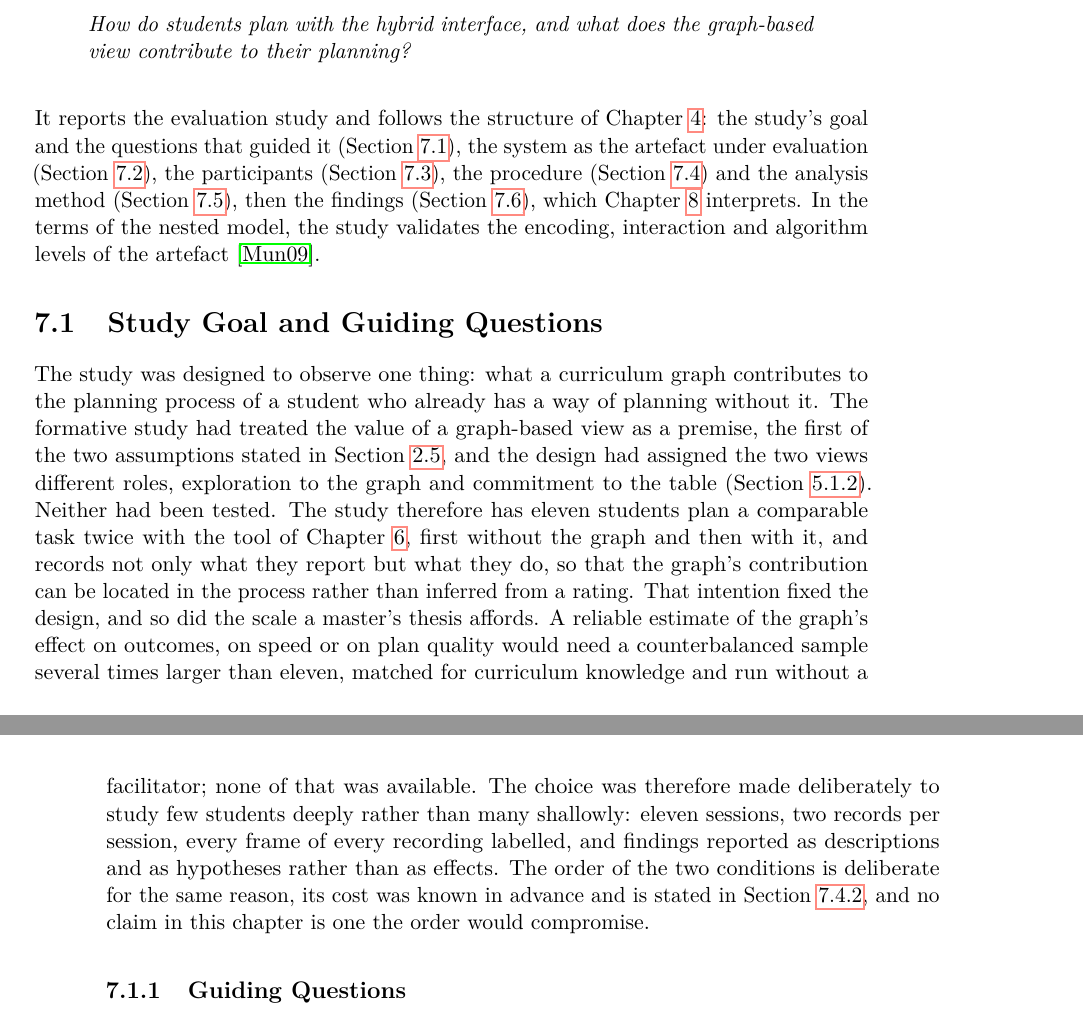
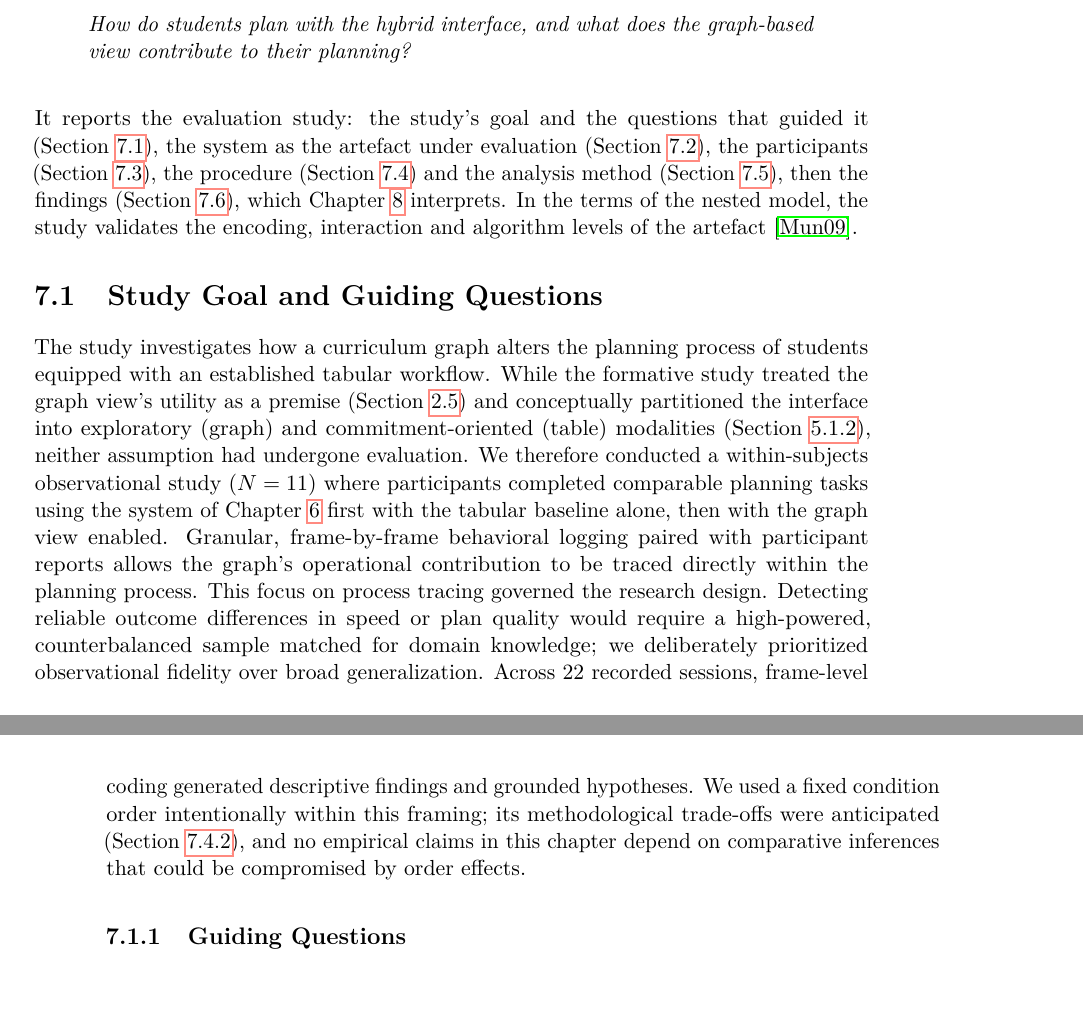
Before and after one commit to morischumacher/Diploma_Thesis, a LaTeX thesis (main.tex, which reads chapters/evaluation.tex): two parts of pages 97 and 98 of 211, joined at a grey line, cut so that both start at the same text, the shorter picture padded with empty space. Compiled offline with pdfLaTeX.

Commit message:
Updates from Overleaf

```diff
--- a/chapters/evaluation.tex
+++ b/chapters/evaluation.tex
@@ -5,18 +5,18 @@ This chapter answers Research Question~3:
 \textit{How do students plan with the hybrid interface, and what does the graph-based view contribute to their planning?}
 \end{quote}
 
-It reports the evaluation study and follows the structure of Chapter~\ref{chap:formative-study}: the study's goal and the questions that guided it (Section~\ref{sec:eval-design}), the system as the artefact under evaluation (Section~\ref{sec:eval-system}), the participants (Section~\ref{sec:eval-participants}), the procedure (Section~\ref{sec:eval-procedure}) and the analysis method (Section~\ref{sec:eval-analysis}), then the findings (Section~\ref{sec:eval-results}), which Chapter~\ref{chap:discussion} interprets. In the terms of the nested model, the study validates the encoding, interaction and algorithm levels of the artefact~\cite{munzner2009}.
+It reports the evaluation study: the study's goal and the questions that guided it (Section~\ref{sec:eval-design}), the system as the artefact under evaluation (Section~\ref{sec:eval-system}), the participants (Section~\ref{sec:eval-participants}), the procedure (Section~\ref{sec:eval-procedure}) and the analysis method (Section~\ref{sec:eval-analysis}), then the findings (Section~\ref{sec:eval-results}), which Chapter~\ref{chap:discussion} interprets. In the terms of the nested model, the study validates the encoding, interaction and algorithm levels of the artefact~\cite{munzner2009}.
 
 \section{Study Goal and Guiding Questions}
 \label{sec:eval-design}
 
-The study was designed to observe one thing: what a curriculum graph contributes to the planning process of a student who already has a way of planning without it. The formative study had treated the value of a graph-based view as a premise, the first of the two assumptions stated in Section~\ref{sec:overall-assumptions}, and the design had assigned the two views different roles, exploration to the graph and commitment to the table (Section~\ref{sec:mutual-exclusion}). Neither had been tested. The study therefore has eleven students plan a comparable task twice with the tool of Chapter~\ref{chap:implementation}, first without the graph and then with it, and records not only what they report but what they do, so that the graph's contribution can be located in the process rather than inferred from a rating. That intention fixed the design, and so did the scale a master's thesis affords. A reliable estimate of the graph's effect on outcomes, on speed or on plan quality would need a counterbalanced sample several times larger than eleven, matched for curriculum knowledge and run without a facilitator; none of that was available. The choice was therefore made deliberately to study few students deeply rather than many shallowly: eleven sessions, two records per session, every frame of every recording labelled, and findings reported as descriptions and as hypotheses rather than as effects. The order of the two conditions is deliberate for the same reason, its cost was known in advance and is stated in Section~\ref{sec:eval-order}, and no claim in this chapter is one the order would compromise.
+The study investigates how a curriculum graph alters the planning process of students equipped with an established tabular workflow. While the formative study treated the graph view's utility as a premise (Section~\ref{sec:overall-assumptions}) and conceptually partitioned the interface into exploratory (graph) and commitment-oriented (table) modalities (Section~\ref{sec:mutual-exclusion}), neither assumption had undergone evaluation. We therefore conducted a within-subjects observational study ($N=11$) where participants completed comparable planning tasks using the system of Chapter~\ref{chap:implementation} first with the tabular baseline alone, then with the graph view enabled. Granular, frame-by-frame behavioral logging paired with participant reports allows the graph's operational contribution to be traced directly within the planning process. This focus on process tracing governed the research design. Detecting reliable outcome differences in speed or plan quality would require a high-powered, counterbalanced sample matched for domain knowledge; we deliberately prioritized observational fidelity over broad generalization. Across 22 recorded sessions, frame-level coding generated descriptive findings and grounded hypotheses. We used a fixed condition order intentionally within this framing; its methodological trade-offs were anticipated (Section~\ref{sec:eval-order}), and no empirical claims in this chapter depend on comparative inferences that could be compromised by order effects.
 
 \subsection{Guiding Questions}
 \label{sec:eval-guiding}
 
 Chapter~\ref{chap:introduction} names the three lenses through which Research Question~3 is read. For the study they become three guiding questions, each answered from the record suited to it:
-
+%% REV (is this done the same way on chapter 4, with G1-G3? I mean its okay, but for me also unneceary)
 \begin{itemize}
     \item \textbf{G1} \emph{What process do students follow when they plan with the tool, and does it hold across students?} Answered from the screen recordings, as the path through the interface (Section~\ref{sec:eval-process}).
     \item \textbf{G2} \emph{Where and how does the graph enter that process?} Answered from the same record, by comparing the two conditions within each participant (Section~\ref{sec:eval-ab}).
```
Also changed, not shown: chapters/evaluation.tex (5 more changed lines).
